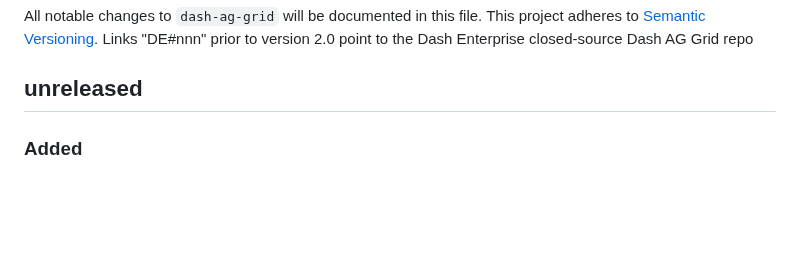
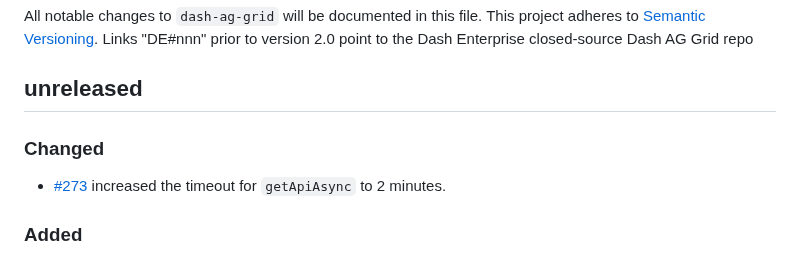
Before and after one commit to plotly/dash-ag-grid, a Markdown page: CHANGELOG.md, the part around the change. Rendered like a GitHub page; blank space fills up the shorter version.

Commit message:
Updated changelog

```diff
--- a/CHANGELOG.md
+++ b/CHANGELOG.md
@@ -5,6 +5,9 @@ This project adheres to [Semantic Versioning](https://semver.org/).
 Links "DE#nnn" prior to version 2.0 point to the Dash Enterprise closed-source Dash AG Grid repo
 
 ## unreleased
+
+### Changed
+ - [#273](https://github.com/plotly/dash-ag-grid/pull/273) increased the timeout for `getApiAsync` to 2 minutes.
 
 ### Added
   - [#270](https://github.com/plotly/dash-ag-grid/pull/270)
```
